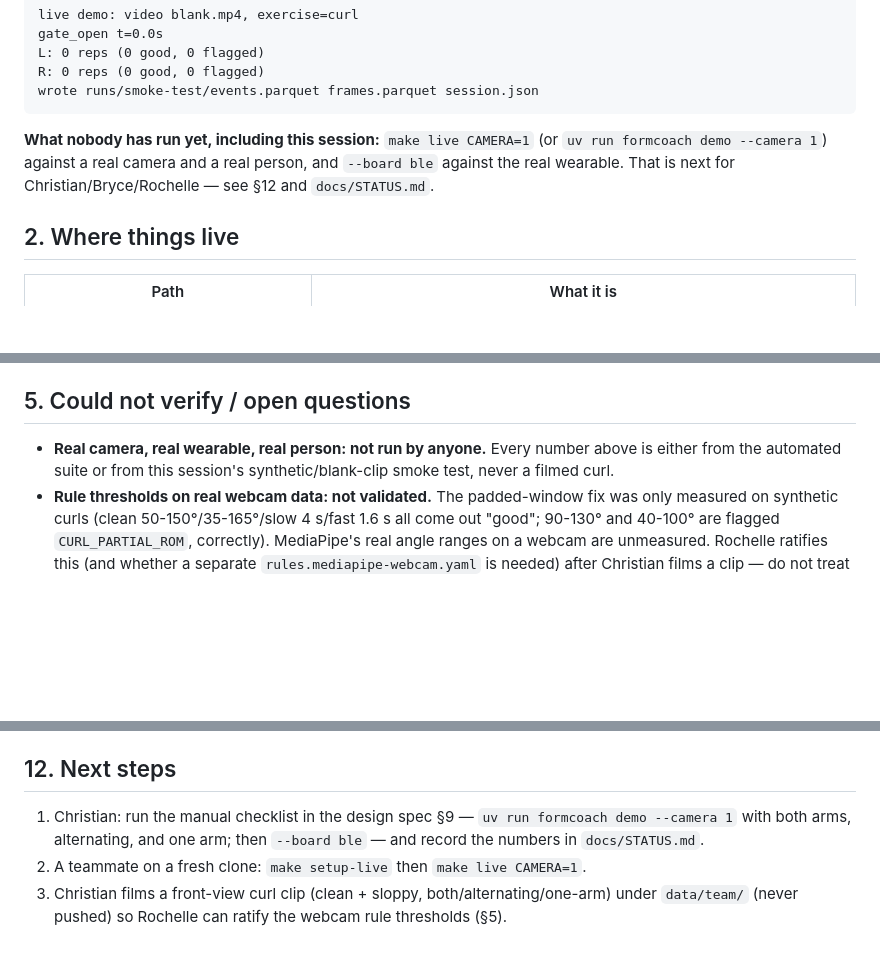
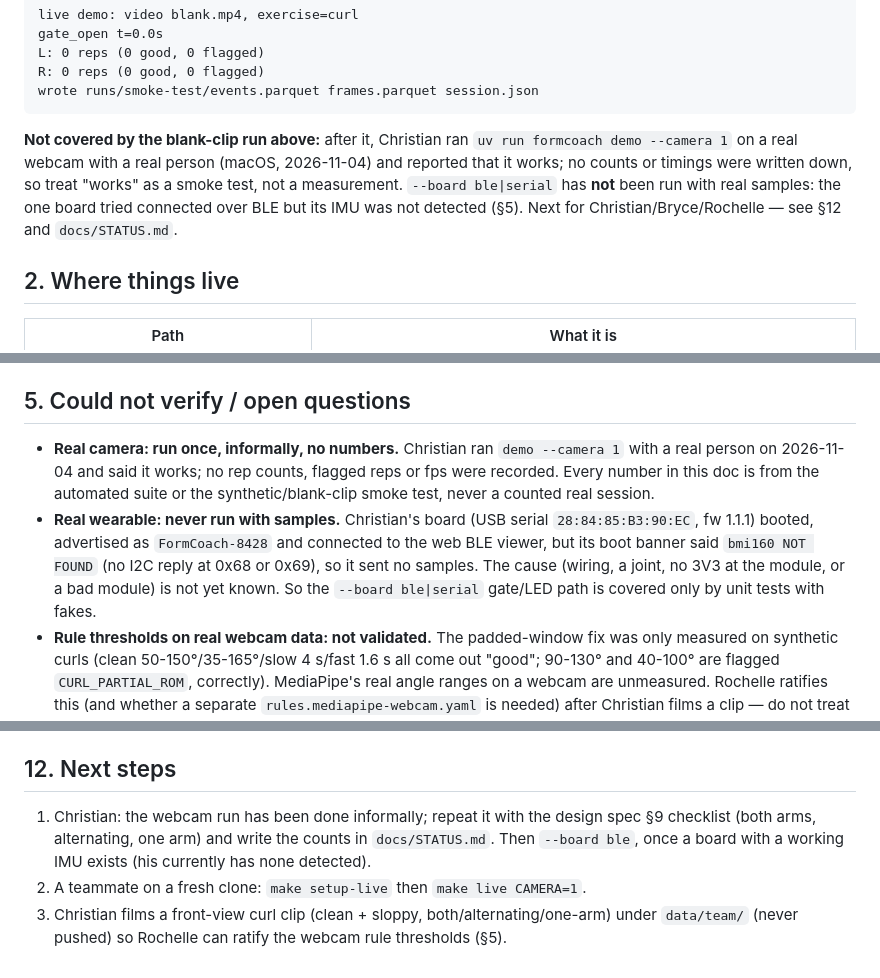
Before and after one commit to nthPerson/BDA696_Group_Project, a Markdown page: docs/howto/live-demo.md, 3 parts joined by grey strips. Rendered like a GitHub page; blank space fills up the shorter version.

````diff
--- a/docs/howto/live-demo.md
+++ b/docs/howto/live-demo.md
@@ -36,9 +37,12 @@ R: 0 reps (0 good, 0 flagged)
 wrote runs/smoke-test/events.parquet frames.parquet session.json
 ```
 
-**What nobody has run yet, including this session:** `make live CAMERA=1` (or `uv run formcoach
-demo --camera 1`) against a real camera and a real person, and `--board ble` against the real
-wearable. That is next for Christian/Bryce/Rochelle — see §12 and `docs/STATUS.md`.
+**Not covered by the blank-clip run above:** after it, Christian ran `uv run formcoach demo
+--camera 1` on a real webcam with a real person (macOS, 2026-11-04) and reported that it works;
+no counts or timings were written down, so treat "works" as a smoke test, not a measurement.
+`--board ble|serial` has **not** been run with real samples: the one board tried connected over
+BLE but its IMU was not detected (§5). Next for Christian/Bryce/Rochelle — see §12 and
+`docs/STATUS.md`.
 
 ## 2. Where things live
 
@@ -84,9 +88,15 @@ together; update `hud.py`'s pill/banner text and `tests/test_hud.py` together.
 
 ## 5. Could not verify / open questions
 
-- **Real camera, real wearable, real person: not run by anyone.** Every number above is either
-  from the automated suite or from this session's synthetic/blank-clip smoke test, never a
-  filmed curl.
+- **Real camera: run once, informally, no numbers.** Christian ran `demo --camera 1` with a real
+  person on 2026-11-04 and said it works; no rep counts, flagged reps or fps were recorded. Every
+  number in this doc is from the automated suite or the synthetic/blank-clip smoke test, never a
+  counted real session.
+- **Real wearable: never run with samples.** Christian's board (USB serial `28:84:85:B3:90:EC`,
+  fw 1.1.1) booted, advertised as `FormCoach-8428` and connected to the web BLE viewer, but its
+  boot banner said `bmi160 NOT FOUND` (no I2C reply at 0x68 or 0x69), so it sent no samples. The
+  cause (wiring, a joint, no 3V3 at the module, or a bad module) is not yet known. So the
+  `--board ble|serial` gate/LED path is covered only by unit tests with fakes.
 - **Rule thresholds on real webcam data: not validated.** The padded-window fix was only measured
   on synthetic curls (clean 50-150°/35-165°/slow 4 s/fast 1.6 s all come out "good"; 90-130° and
   40-100° are flagged `CURL_PARTIAL_ROM`, correctly). MediaPipe's real angle ranges on a webcam
@@ -171,9 +184,9 @@ rep["arm"]  # "l"
 
 ## 12. Next steps
 
-1. Christian: run the manual checklist in the design spec §9 — `uv run formcoach demo --camera 1`
-   with both arms, alternating, and one arm; then `--board ble` — and record the numbers in
-   `docs/STATUS.md`.
+1. Christian: the webcam run has been done informally; repeat it with the design spec §9
+   checklist (both arms, alternating, one arm) and write the counts in `docs/STATUS.md`. Then
+   `--board ble`, once a board with a working IMU exists (his currently has none detected).
 2. A teammate on a fresh clone: `make setup-live` then `make live CAMERA=1`.
 3. Christian films a front-view curl clip (clean + sloppy, both/alternating/one-arm) under
    `data/team/` (never pushed) so Rochelle can ratify the webcam rule thresholds (§5).
````
Also changed, not shown: other parts of docs/howto/live-demo.md (+7 -3 lines), docs/STATUS.md (+27 -6 lines).
